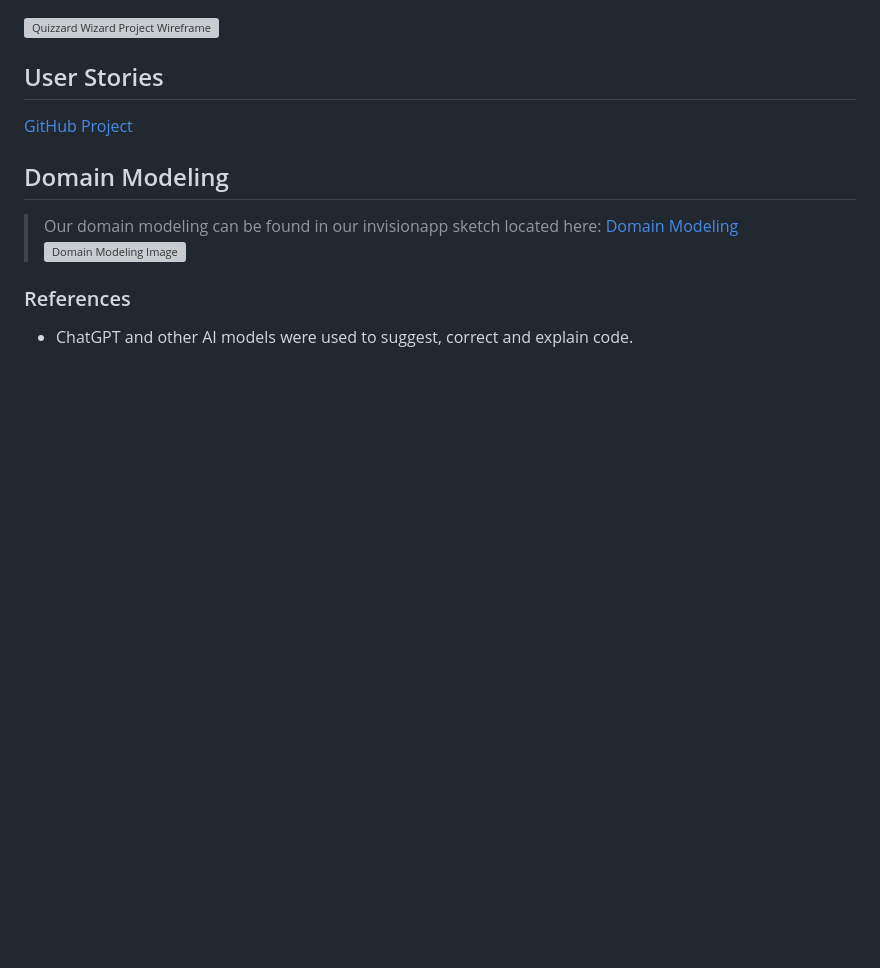
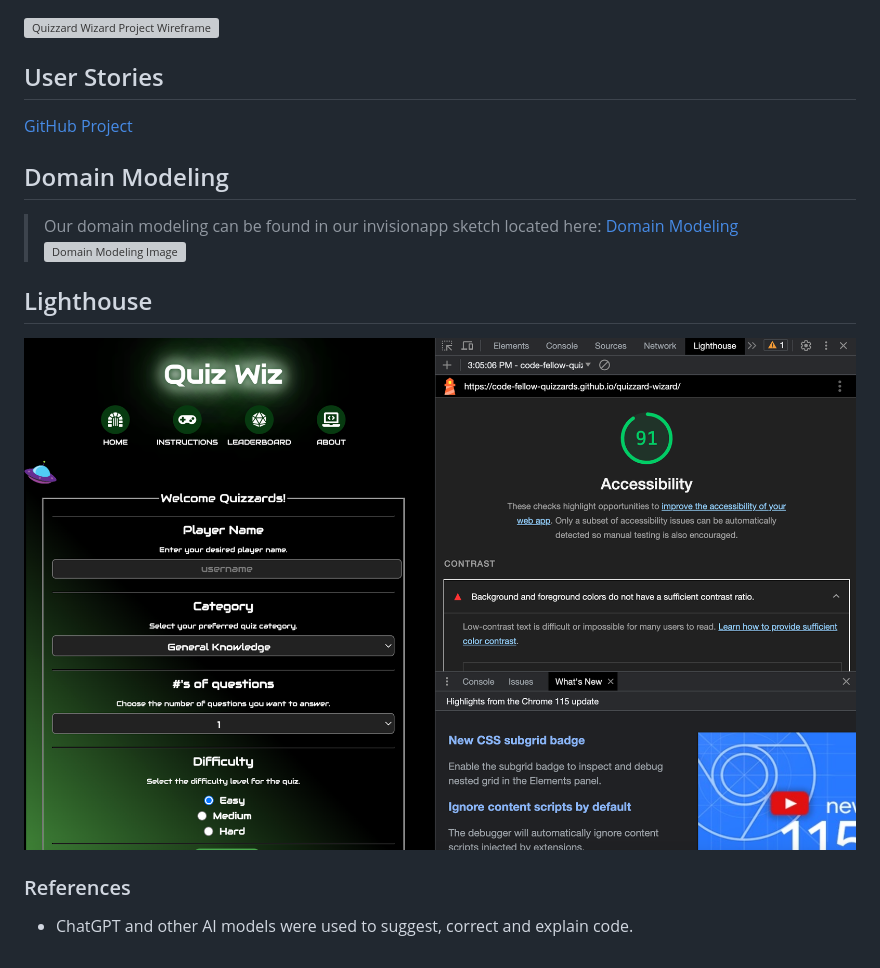
Before and after one commit to Code-Fellow-Quizzards/quizzard-wizard, a Markdown page: README.md, the part around the change. Drawn GitHub-style; pictures changed too: proj/img/lighthouse.png (added); blank space fills up the shorter version; grey boxes are pictures that could not be loaded.

Commit message:
added lighthouse to readme file

```diff
--- a/README.md
+++ b/README.md
@@ -19,5 +19,9 @@
 [Domain Modeling](https://projects.invisionapp.com/freehand/document/QUoxhvzef)
 ![Domain Modeling Image](proj/img/domain-modeling.png)
 
+## Lighthouse
+![Lighthouse](proj/img/lighthouse.png)
+
+
 ### References
 - ChatGPT and other AI models were used to suggest, correct and explain code.
```
